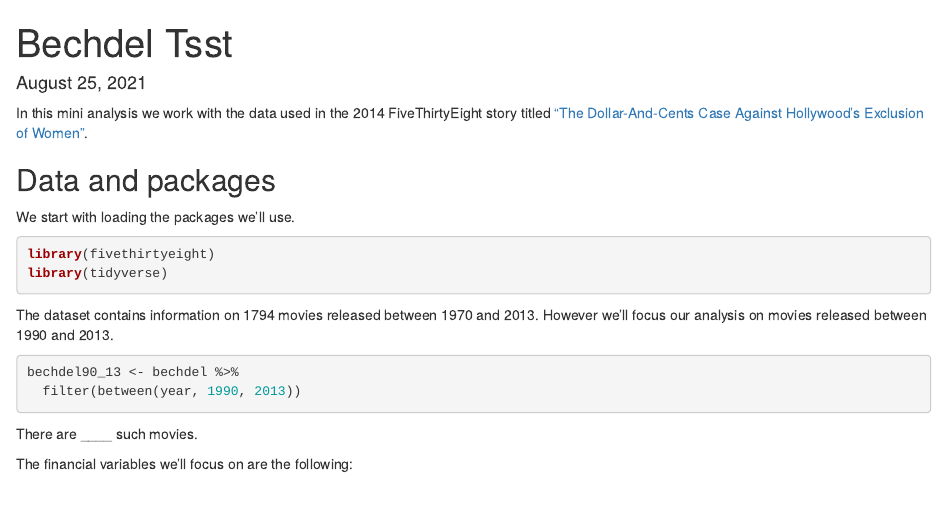
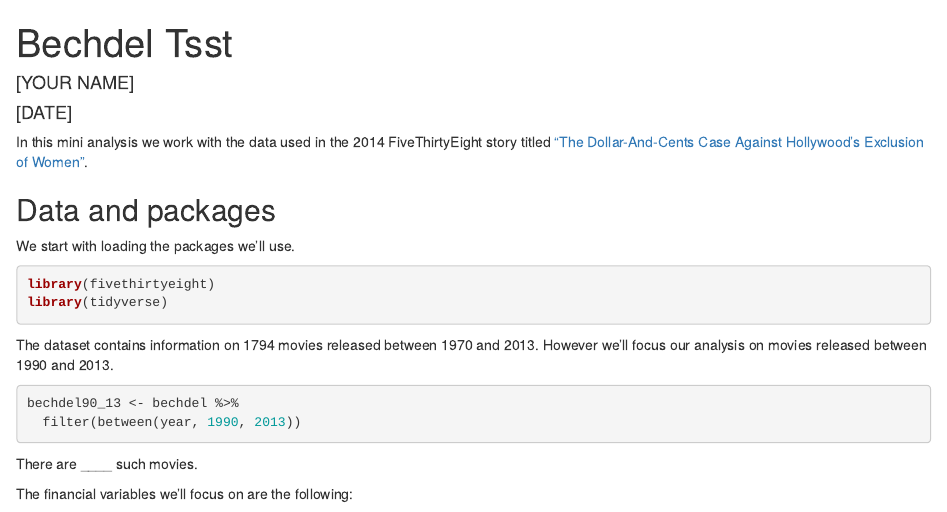
Before and after one commit to sta199-fa21-003/ae-02, an R Markdown document (ae-02.Rmd): the page in a window 1100 px wide, from its top. The pictures show the output file ae-02.html that the author committed with the source, opened offline.

Commit message:
updates to AE 02

```diff
--- a/ae-02.Rmd
+++ b/ae-02.Rmd
@@ -1,7 +1,7 @@
 ---
 title: "Bechdel Tsst"
-author: ""
-date: "August 25, 2021"
+author: "[YOUR NAME]"
+date: "[DATE]"
 output:
   html_document:
     fig_height: 4
```
Also changed, not shown: ae-02.html.
